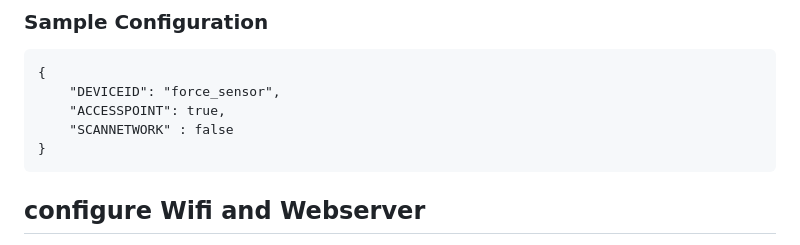
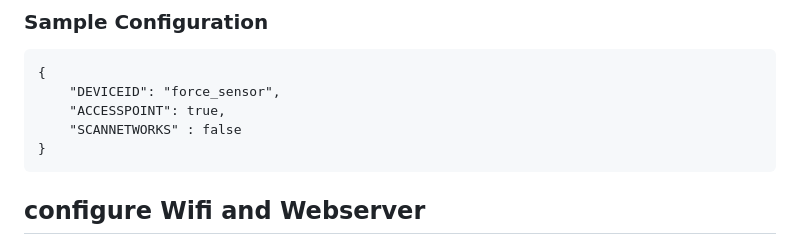
Before and after one commit to ThomasZehnder/ch.zhs.force-sensor, a Markdown page: README.md, the part around one of its changes. GitHub-like rendering.

Commit message:
features hinzugefügt

```diff
--- a/README.md
+++ b/README.md
@@ -81,7 +77,7 @@ ACCESSPOINT (bool): force to switch on accesspoint even WIFI is connected.
     {
         "DEVICEID": "force_sensor",
         "ACCESSPOINT": true,
-        "SCANNETWORK" : false
+        "SCANNETWORKS" : false
     }
 
 ## configure Wifi and Webserver
```
Also changed, not shown: other parts of README.md (+0 -4 lines).
